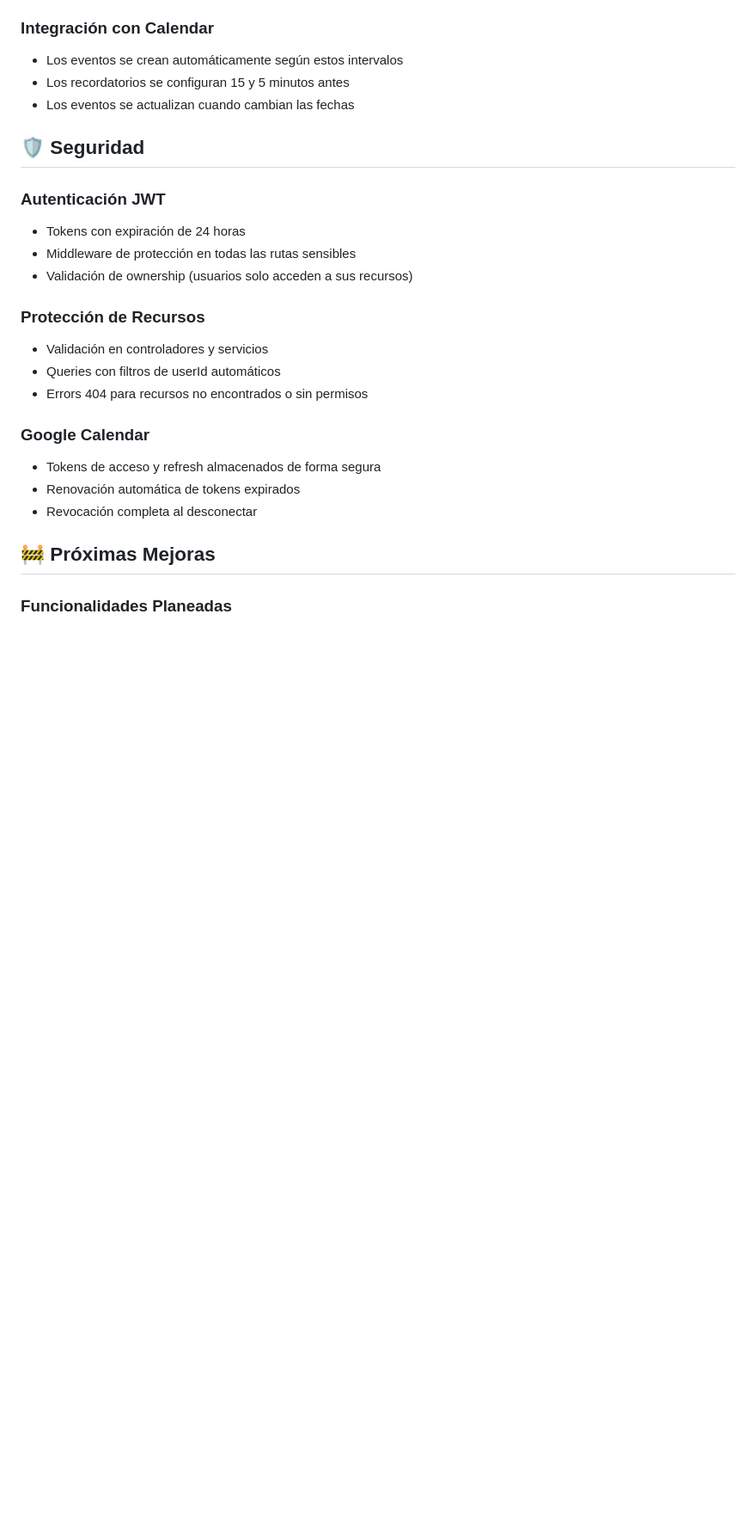
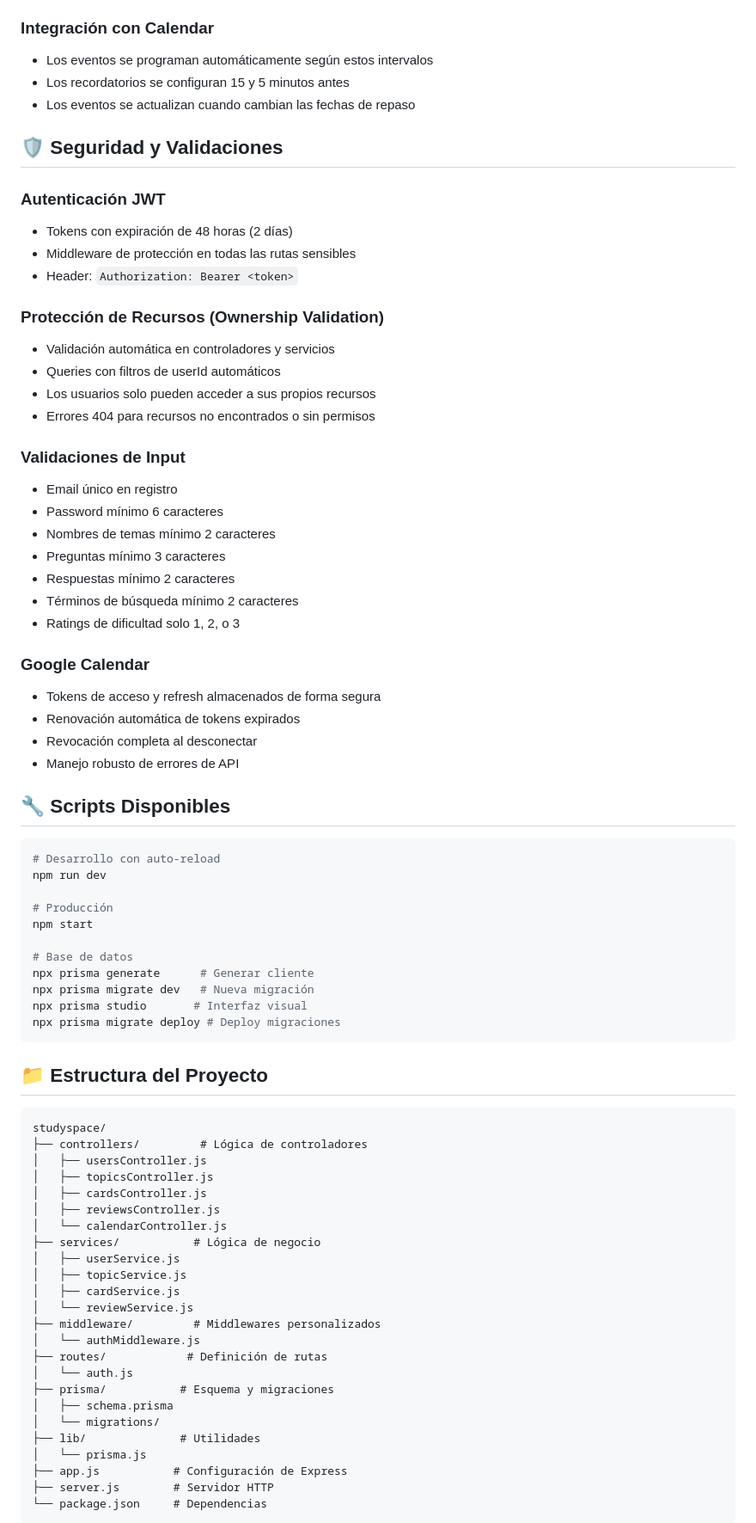
Before and after one commit to StudySpaceProject/StudySpaceAPI, a Markdown page: Readme.md, the part around one of its changes. Shown at 86% size. GitHub-like rendering; blank space fills up the shorter version.

````diff
--- a/Readme.md
+++ b/Readme.md
@@ -225,27 +348,80 @@ El sistema implementa un algoritmo que ajusta los intervalos de repaso basado en
 - **Difícil (3)**: Reinicia a 1 día
 
 ### Integración con Calendar
-- Los eventos se crean automáticamente según estos intervalos
+- Los eventos se programan automáticamente según estos intervalos
 - Los recordatorios se configuran 15 y 5 minutos antes
-- Los eventos se actualizan cuando cambian las fechas
+- Los eventos se actualizan cuando cambian las fechas de repaso
 
-## 🛡️ Seguridad
+## 🛡️ Seguridad y Validaciones
 
 ### Autenticación JWT
-- Tokens con expiración de 24 horas
+- Tokens con expiración de 48 horas (2 días)
 - Middleware de protección en todas las rutas sensibles
-- Validación de ownership (usuarios solo acceden a sus recursos)
+- Header: `Authorization: Bearer <token>`
 
-### Protección de Recursos
-- Validación en controladores y servicios
+### Protección de Recursos (Ownership Validation)
+- Validación automática en controladores y servicios
 - Queries con filtros de userId automáticos
-- Errors 404 para recursos no encontrados o sin permisos
+- Los usuarios solo pueden acceder a sus propios recursos
+- Errores 404 para recursos no encontrados o sin permisos
+
+### Validaciones de Input
+- Email único en registro
+- Password mínimo 6 caracteres
+- Nombres de temas mínimo 2 caracteres
+- Preguntas mínimo 3 caracteres
+- Respuestas mínimo 2 caracteres
+- Términos de búsqueda mínimo 2 caracteres
+- Ratings de dificultad solo 1, 2, o 3
 
 ### Google Calendar
 - Tokens de acceso y refresh almacenados de forma segura
 - Renovación automática de tokens expirados
 - Revocación completa al desconectar
+- Manejo robusto de errores de API
 
-## 🚧 Próximas Mejoras
+## 🔧 Scripts Disponibles
 
-### Funcionalidades Planeadas
+```bash
+# Desarrollo con auto-reload
+npm run dev
+
+# Producción
+npm start
+
+# Base de datos
+npx prisma generate      # Generar cliente
+npx prisma migrate dev   # Nueva migración
+npx prisma studio       # Interfaz visual
+npx prisma migrate deploy # Deploy migraciones
+```
+
+## 📁 Estructura del Proyecto
+
+```
+studyspace/
+├── controllers/         # Lógica de controladores
+│   ├── usersController.js
+│   ├── topicsController.js
+│   ├── cardsController.js
+│   ├── reviewsController.js
+│   └── calendarController.js
+├── services/           # Lógica de negocio
+│   ├── userService.js
+│   ├── topicService.js
+│   ├── cardService.js
+│   └── reviewService.js
+├── middleware/         # Middlewares personalizados
+│   └── authMiddleware.js
+├── routes/            # Definición de rutas
+│   └── auth.js
+├── prisma/           # Esquema y migraciones
+│   ├── schema.prisma
+│   └── migrations/
+├── lib/              # Utilidades
+│   └── prisma.js
+├── app.js           # Configuración de Express
+├── server.js        # Servidor HTTP
+└── package.json     # Dependencias
+```
+
````
Also changed, not shown: other parts of Readme.md (+253 -129 lines).
